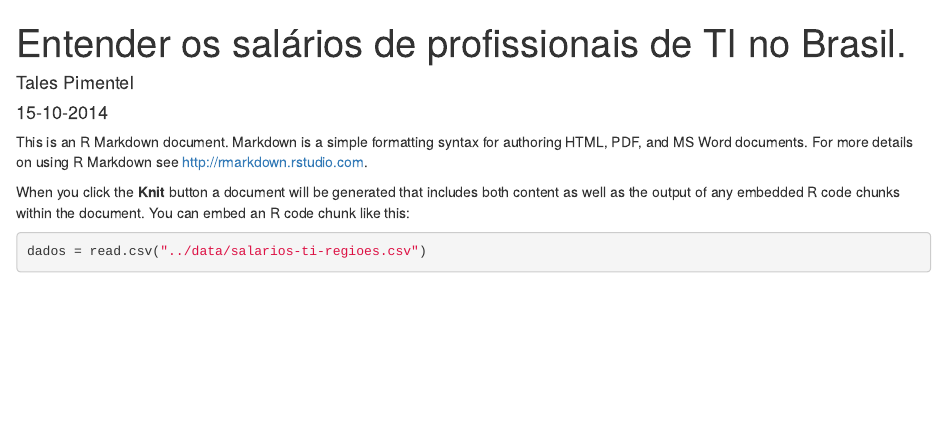
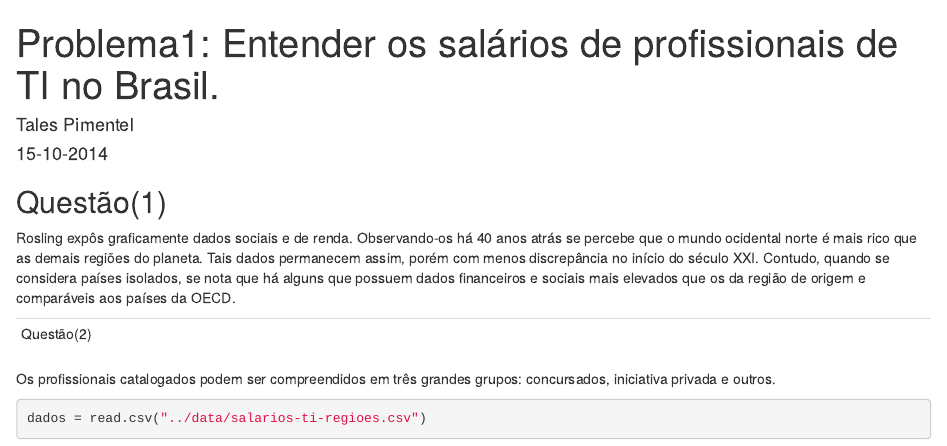
Before and after one commit to talestsp/ad2-p1, an R Markdown document (src/p1.Rmd): the page in a window 1100 px wide, from its top. Rendered offline with R 4.5, knitr and Pandoc, with nearby package versions; some code elsewhere in the file could not run offline.

Commit message:
Questoes 1 e 2

````diff
--- a/src/p1.Rmd
+++ b/src/p1.Rmd
@@ -1,10 +1,17 @@
 ---
-title: "Entender os salários de profissionais de TI no Brasil."
+title: "Problema1: Entender os salários de profissionais de TI no Brasil."
 author: "Tales Pimentel"
 date: "15-10-2014"
 output: html_document
 ---
 
-This is an R Markdown document. Markdown is a simple formatting syntax for authoring HTML, PDF, and MS Word documents. For more details on using R Markdown see <http://rmarkdown.rstudio.com>.
+Questão(1)
+---
+Rosling expôs graficamente dados sociais e de renda. Observando-os há 40 anos atrás se percebe que o mundo ocidental norte é mais rico que as demais regiões do planeta. Tais dados permanecem assim, porém com menos discrepância no início do século XXI. Contudo, quando se considera países isolados, se nota que há alguns que possuem dados financeiros e sociais mais elevados que os da região de origem e comparáveis aos países da OECD.
 
-When you click the **Knit** button a document will be generated that includes both content as well as the output of any embedded R code chunks within the document. You can embed an R code chunk like this:
+---
+Questão(2)
+---
+Os profissionais catalogados podem ser compreendidos em três grandes grupos: concursados, iniciativa privada e outros.
+```{r}
+dados = read.csv("../data/salarios-ti-regioes.csv")
@@ -12,3 +29,2 @@ When you click the **Knit** button a document will be generated that includes bo
 
 ```{r}
-dados = read.csv("../data/salarios-ti-regioes.csv")
````
Also changed, not shown: src/p1.R (deleted, +0 -1 lines), src/p1.html, src/p1.Rmd (14 more changed lines).
